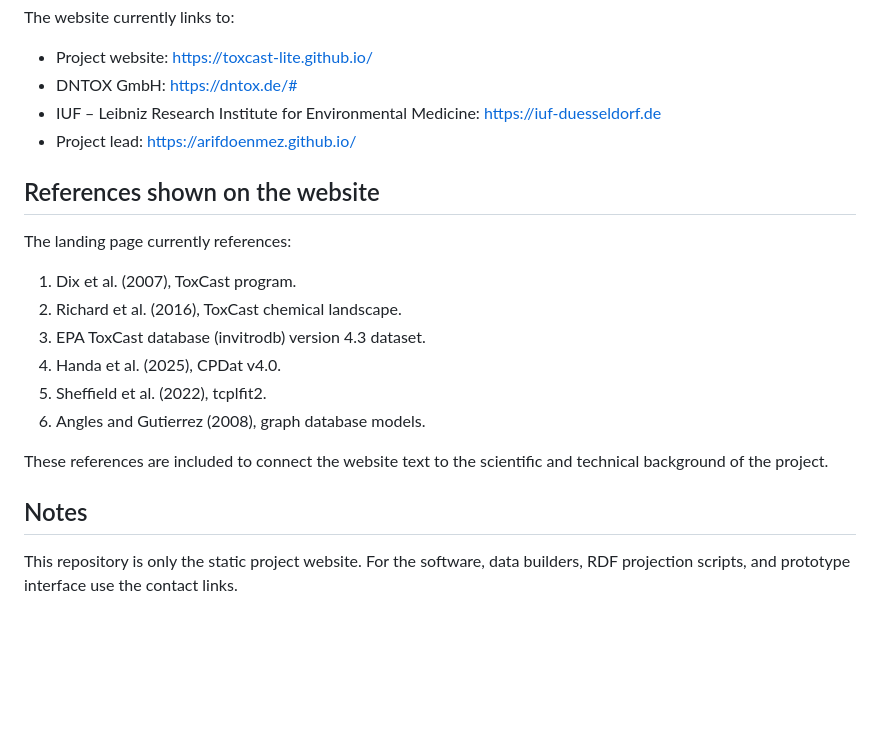
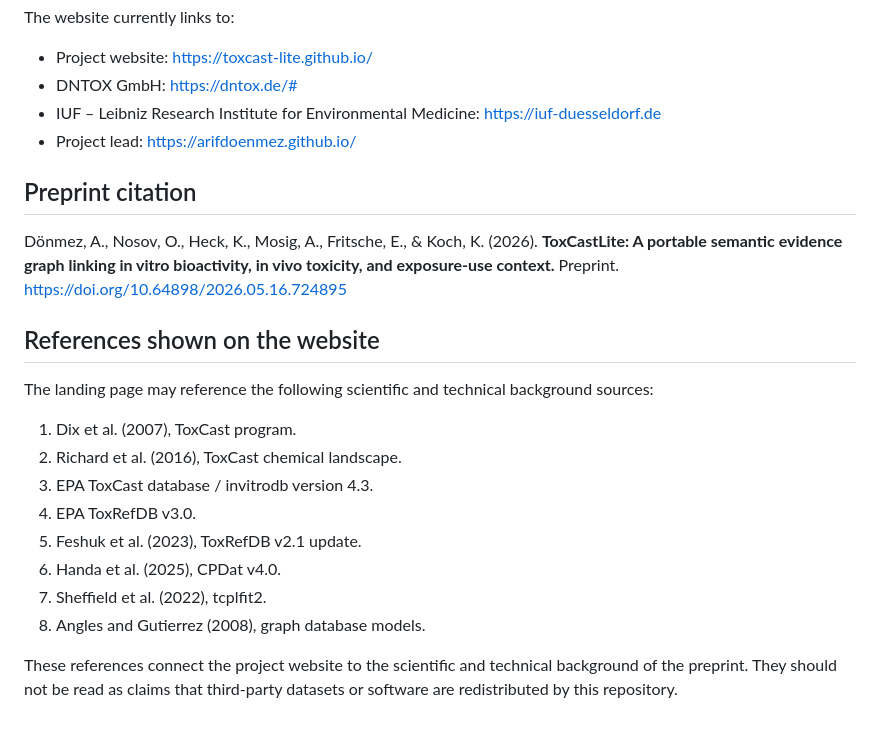
Before and after one commit to toxcast-lite/toxcast-lite.github.io, a Markdown page: README.md, the part around one of its changes. Rendered like a GitHub page; blank space fills up the shorter version.

```diff
--- a/README.md
+++ b/README.md
@@ -77,19 +142,21 @@ The website currently links to:
 - IUF – Leibniz Research Institute for Environmental Medicine: <https://iuf-duesseldorf.de>
 - Project lead: <https://arifdoenmez.github.io/>
 
+## Preprint citation
+
+Dönmez, A., Nosov, O., Heck, K., Mosig, A., Fritsche, E., & Koch, K. (2026). **ToxCastLite: A portable semantic evidence graph linking in vitro bioactivity, in vivo toxicity, and exposure-use context.** Preprint. <https://doi.org/10.64898/2026.05.16.724895>
+
 ## References shown on the website
 
-The landing page currently references:
+The landing page may reference the following scientific and technical background sources:
 
 1. Dix et al. (2007), ToxCast program.
 2. Richard et al. (2016), ToxCast chemical landscape.
-3. EPA ToxCast database (invitrodb) version 4.3 dataset.
-4. Handa et al. (2025), CPDat v4.0.
-5. Sheffield et al. (2022), tcplfit2.
-6. Angles and Gutierrez (2008), graph database models.
+3. EPA ToxCast database / invitrodb version 4.3.
+4. EPA ToxRefDB v3.0.
+5. Feshuk et al. (2023), ToxRefDB v2.1 update.
+6. Handa et al. (2025), CPDat v4.0.
+7. Sheffield et al. (2022), tcplfit2.
+8. Angles and Gutierrez (2008), graph database models.
 
-These references are included to connect the website text to the scientific and technical background of the project.
-
-## Notes
-
-This repository is only the static project website. For the software, data builders, RDF projection scripts, and prototype interface use the contact links.
+These references connect the project website to the scientific and technical background of the preprint. They should not be read as claims that third-party datasets or software are redistributed by this repository.
```
Also changed, not shown: other parts of README.md (+97 -32 lines).
